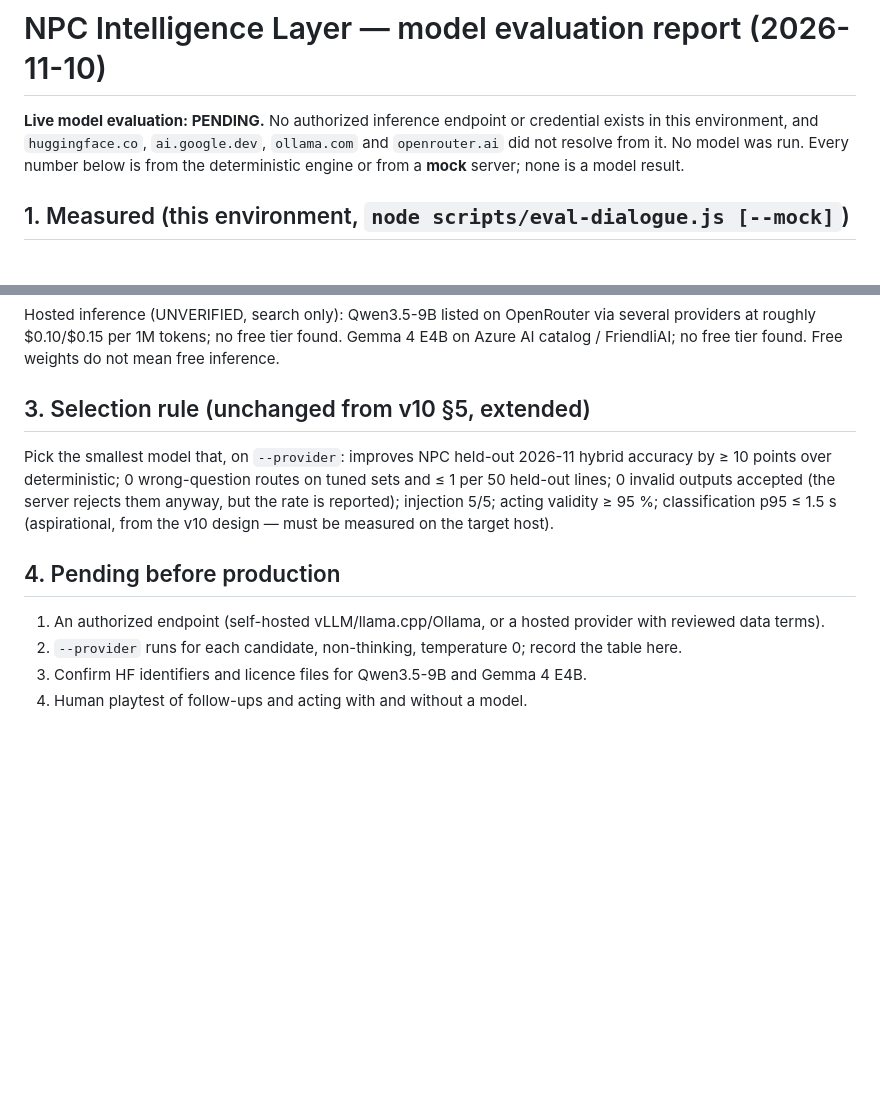
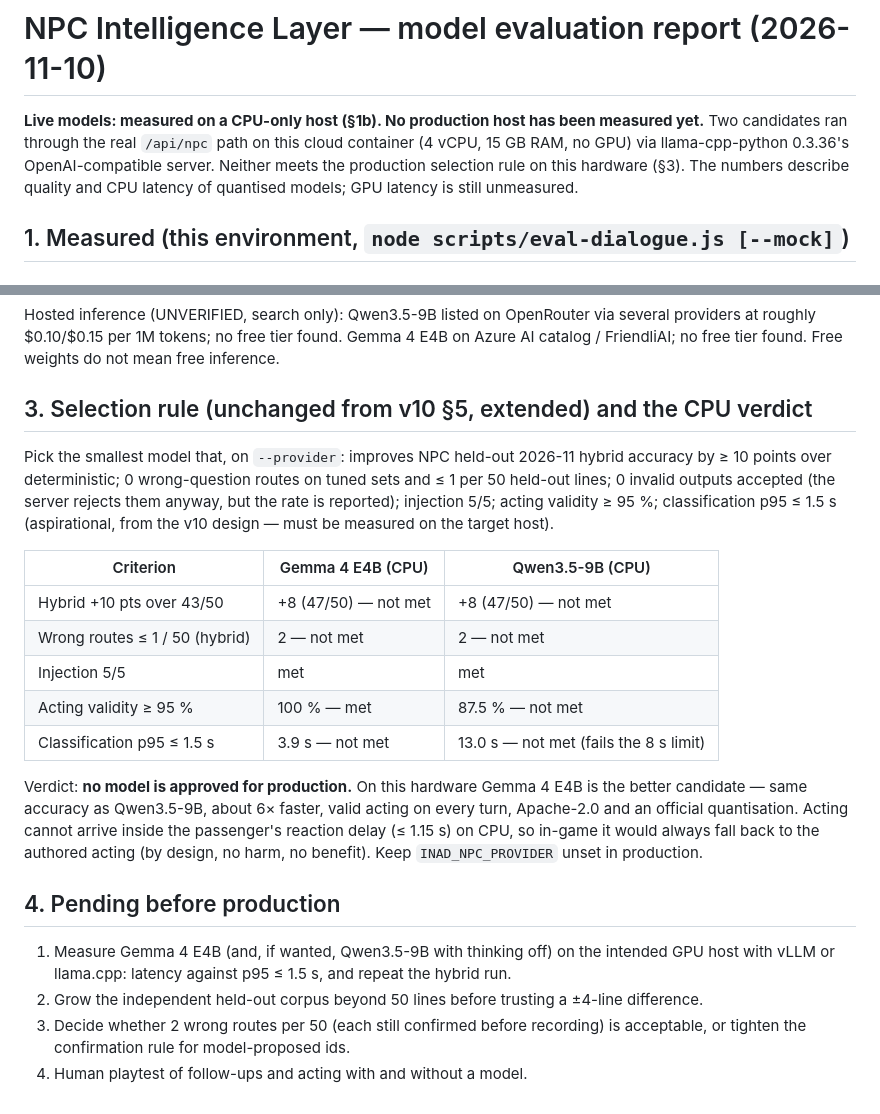
Before and after one commit to club-paradiso/inad, a Markdown page: docs/npc-intelligence/MODEL_EVALUATION.md, 2 parts joined by grey strips. Rendered like a GitHub page; blank space fills up the shorter version.

```diff
--- a/docs/npc-intelligence/MODEL_EVALUATION.md
+++ b/docs/npc-intelligence/MODEL_EVALUATION.md
@@ -1,8 +1,9 @@
 # NPC Intelligence Layer — model evaluation report (2026-11-10)
 
-**Live model evaluation: PENDING.** No authorized inference endpoint or credential exists in this environment, and
-`huggingface.co`, `ai.google.dev`, `ollama.com` and `openrouter.ai` did not resolve from it. No model was run. Every
-number below is from the deterministic engine or from a **mock** server; none is a model result.
+**Live models: measured on a CPU-only host (§1b). No production host has been measured yet.** Two candidates ran
+through the real `/api/npc` path on this cloud container (4 vCPU, 15 GB RAM, no GPU) via llama-cpp-python 0.3.36's
+OpenAI-compatible server. Neither meets the production selection rule on this hardware (§3). The numbers describe
+quality and CPU latency of quantised models; GPU latency is still unmeasured.
 
 ## 1. Measured (this environment, `node scripts/eval-dialogue.js [--mock]`)
 
@@ -66,14 +95,29 @@ Hosted inference (UNVERIFIED, search only): Qwen3.5-9B listed on OpenRouter via
 $0.10/$0.15 per 1M tokens; no free tier found. Gemma 4 E4B on Azure AI catalog / FriendliAI; no free tier found.
 Free weights do not mean free inference.
 
-## 3. Selection rule (unchanged from v10 §5, extended)
+## 3. Selection rule (unchanged from v10 §5, extended) and the CPU verdict
 Pick the smallest model that, on `--provider`: improves NPC held-out 2026-11 hybrid accuracy by ≥ 10 points over
 deterministic; 0 wrong-question routes on tuned sets and ≤ 1 per 50 held-out lines; 0 invalid outputs accepted (the
 server rejects them anyway, but the rate is reported); injection 5/5; acting validity ≥ 95 %; classification
 p95 ≤ 1.5 s (aspirational, from the v10 design — must be measured on the target host).
 
+| Criterion | Gemma 4 E4B (CPU) | Qwen3.5-9B (CPU) |
+|---|---|---|
+| Hybrid +10 pts over 43/50 | +8 (47/50) — not met | +8 (47/50) — not met |
+| Wrong routes ≤ 1 / 50 (hybrid) | 2 — not met | 2 — not met |
+| Injection 5/5 | met | met |
+| Acting validity ≥ 95 % | 100 % — met | 87.5 % — not met |
+| Classification p95 ≤ 1.5 s | 3.9 s — not met | 13.0 s — not met (fails the 8 s limit) |
+
+Verdict: **no model is approved for production.** On this hardware Gemma 4 E4B is the better candidate — same
+accuracy as Qwen3.5-9B, about 6× faster, valid acting on every turn, Apache-2.0 and an official quantisation.
+Acting cannot arrive inside the passenger's reaction delay (≤ 1.15 s) on CPU, so in-game it would always fall
+back to the authored acting (by design, no harm, no benefit). Keep `INAD_NPC_PROVIDER` unset in production.
+
 ## 4. Pending before production
-1. An authorized endpoint (self-hosted vLLM/llama.cpp/Ollama, or a hosted provider with reviewed data terms).
-2. `--provider` runs for each candidate, non-thinking, temperature 0; record the table here.
-3. Confirm HF identifiers and licence files for Qwen3.5-9B and Gemma 4 E4B.
+1. Measure Gemma 4 E4B (and, if wanted, Qwen3.5-9B with thinking off) on the intended GPU host with vLLM or
+   llama.cpp: latency against p95 ≤ 1.5 s, and repeat the hybrid run.
+2. Grow the independent held-out corpus beyond 50 lines before trusting a ±4-line difference.
+3. Decide whether 2 wrong routes per 50 (each still confirmed before recording) is acceptable, or tighten the
+   confirmation rule for model-proposed ids.
 4. Human playtest of follow-ups and acting with and without a model.
```
Also changed, not shown: other parts of docs/npc-intelligence/MODEL_EVALUATION.md (+28 -0 lines), progress.md (+2 -1 lines).
